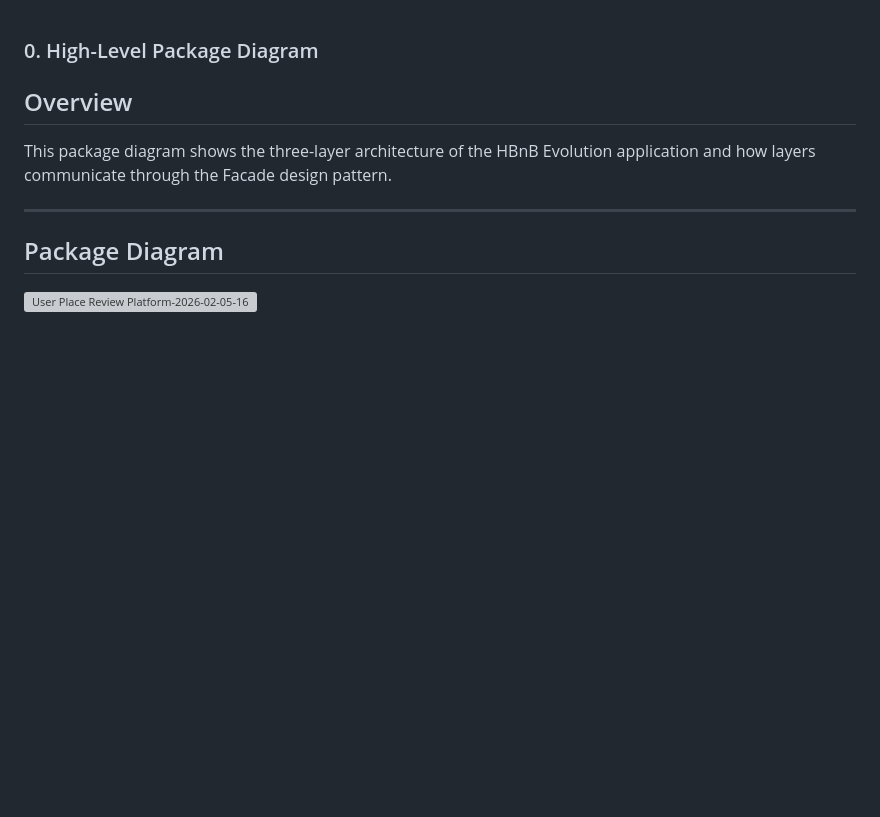
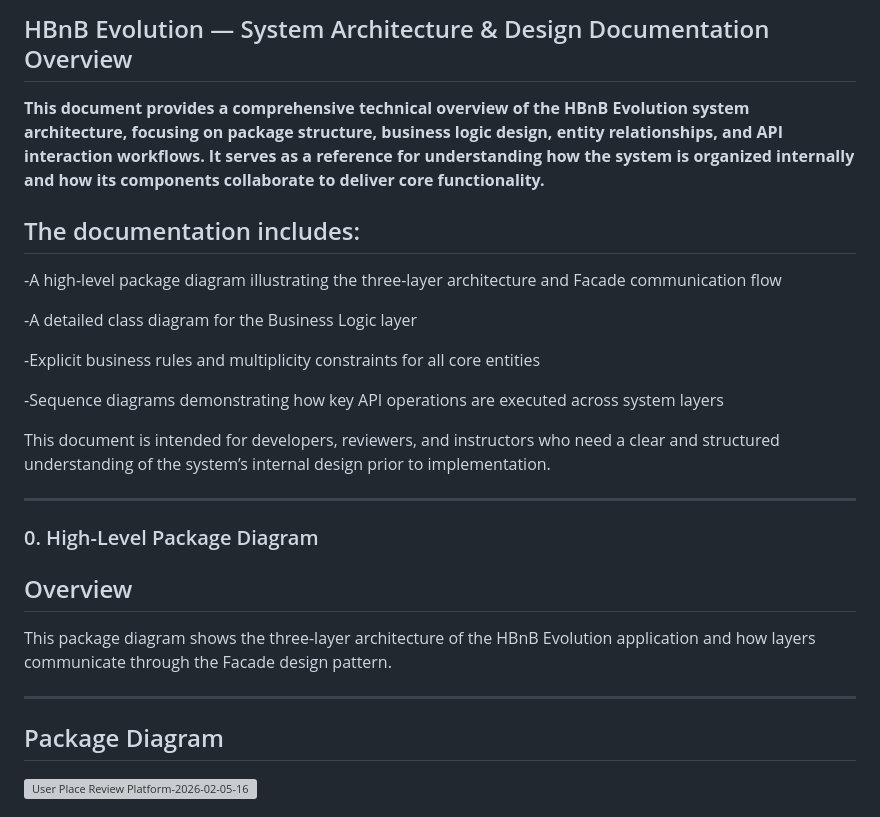
Before and after one commit to janabakri/holbertonschool-hbnb, a Markdown page: part1/README.md, the part around the change. GitHub-like rendering; blank space fills up the shorter version; grey boxes are pictures that could not be loaded.

Commit message:
Enhance README.md with system architecture overview
Added an overview section to the README.md, detailing the HBnB Evolution system architecture and design documentation. Included a list of documentation contents for better clarity.

```diff
--- a/part1/README.md
+++ b/part1/README.md
@@ -1,3 +1,21 @@
+## HBnB Evolution — System Architecture & Design Documentation Overview
+
+**This document provides a comprehensive technical overview of the HBnB Evolution system architecture, focusing on package structure, business logic design, entity relationships, and API interaction workflows. It serves as a reference for understanding how the system is organized internally and how its components collaborate to deliver core functionality.**
+
+## The documentation includes:
+
+-A high-level package diagram illustrating the three-layer architecture and Facade communication flow
+
+-A detailed class diagram for the Business Logic layer
+
+-Explicit business rules and multiplicity constraints for all core entities
+
+-Sequence diagrams demonstrating how key API operations are executed across system layers
+
+This document is intended for developers, reviewers, and instructors who need a clear and structured understanding of the system’s internal design prior to implementation.
+
+---
+
 ### 0. High-Level Package Diagram
 ## Overview
 This package diagram shows the three-layer architecture of the HBnB Evolution application and how layers communicate through the Facade design pattern.
```
